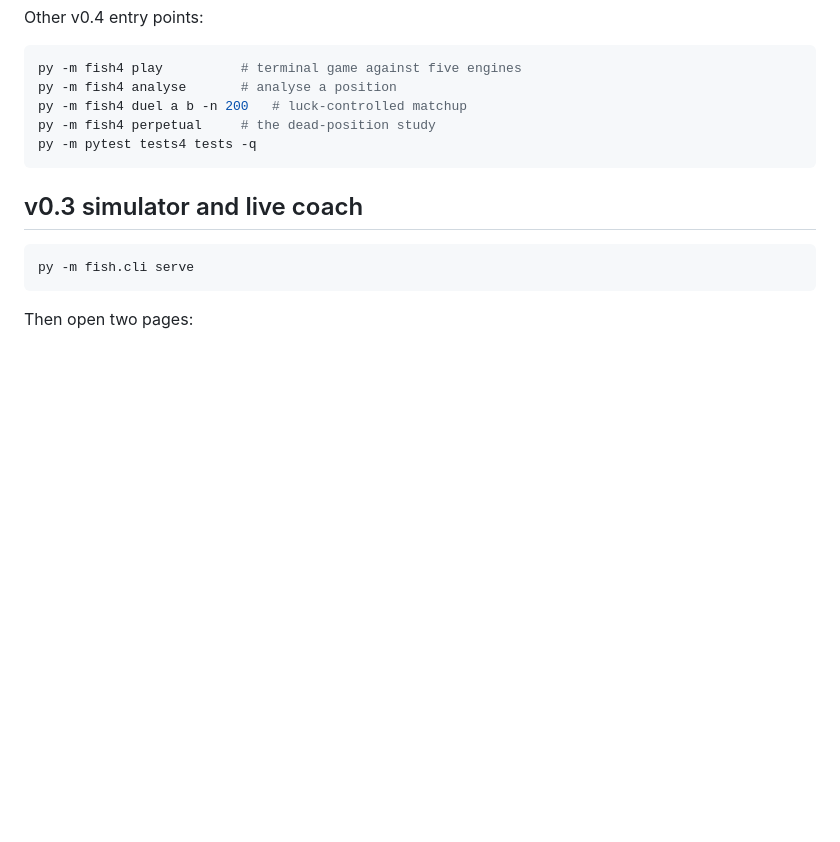
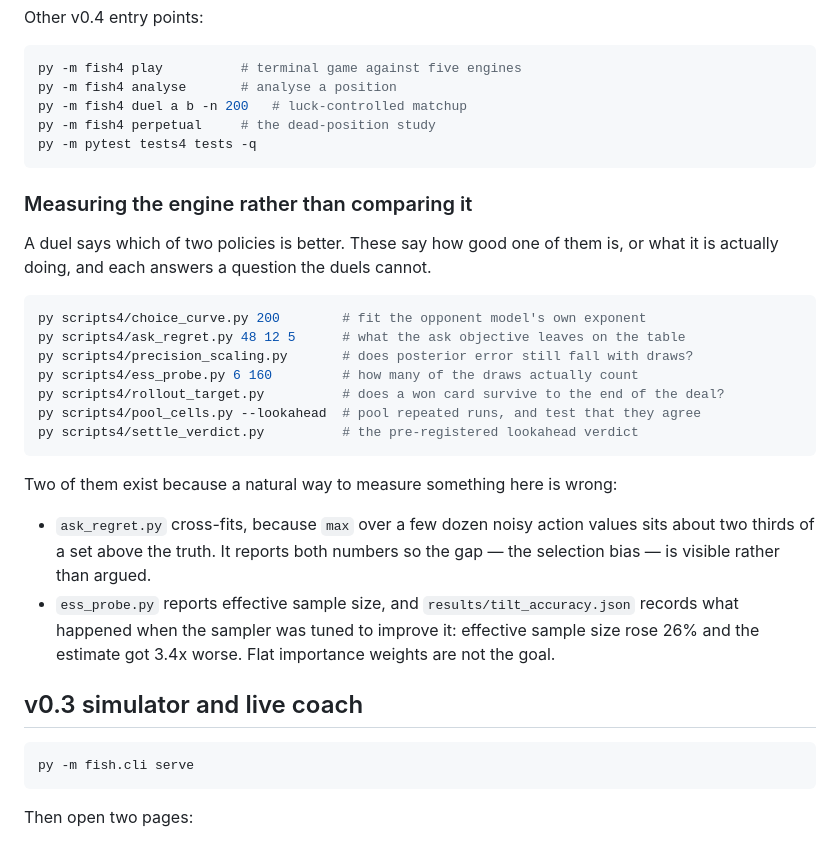
Before and after one commit to kv1514/fish-researchp12, a Markdown page: README.md, the part around the change. GitHub-like rendering; blank space fills up the shorter version.

Commit message:
README: list the measurement scripts, and what two of them are guarding against
Seven scripts were added or reworked without appearing anywhere a reader would
look. They answer a different question from the duels -- not which of two
policies is better, but how good one of them is and what it is actually doing --
so they get their own section rather than a line in the entry-point list.

Two carry a warning with them. ask_regret cross-fits because the obvious
estimator, a maximum over a few dozen noisy action values, sits two thirds of a
set above the truth; it prints both numbers so the gap is visible. ess_probe
reports effective sample size next to the record of what happened when the
sampler was tuned to raise it -- up 26%, and the estimate 3.4x worse.

````diff
--- a/README.md
+++ b/README.md
@@ -127,6 +127,31 @@ py -m fish4 perpetual     # the dead-position study
 py -m pytest tests4 tests -q
 ```
 
+### Measuring the engine rather than comparing it
+
+A duel says which of two policies is better. These say how good one of them is,
+or what it is actually doing, and each answers a question the duels cannot.
+
+```bash
+py scripts4/choice_curve.py 200        # fit the opponent model's own exponent
+py scripts4/ask_regret.py 48 12 5      # what the ask objective leaves on the table
+py scripts4/precision_scaling.py       # does posterior error still fall with draws?
+py scripts4/ess_probe.py 6 160         # how many of the draws actually count
+py scripts4/rollout_target.py          # does a won card survive to the end of the deal?
+py scripts4/pool_cells.py --lookahead  # pool repeated runs, and test that they agree
+py scripts4/settle_verdict.py          # the pre-registered lookahead verdict
+```
+
+Two of them exist because a natural way to measure something here is wrong:
+
+- `ask_regret.py` cross-fits, because `max` over a few dozen noisy action values
+  sits about two thirds of a set above the truth. It reports both numbers so the
+  gap — the selection bias — is visible rather than argued.
+- `ess_probe.py` reports effective sample size, and `results/tilt_accuracy.json`
+  records what happened when the sampler was tuned to improve it: effective
+  sample size rose 26% and the estimate got 3.4x worse. Flat importance weights
+  are not the goal.
+
 ## v0.3 simulator and live coach
 
 ```bash
````
